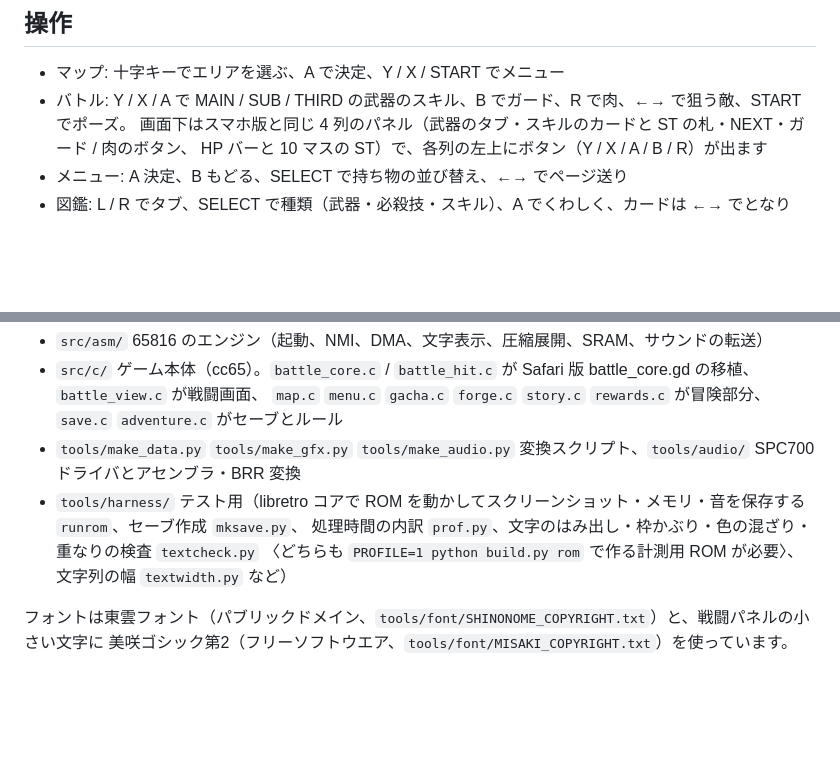
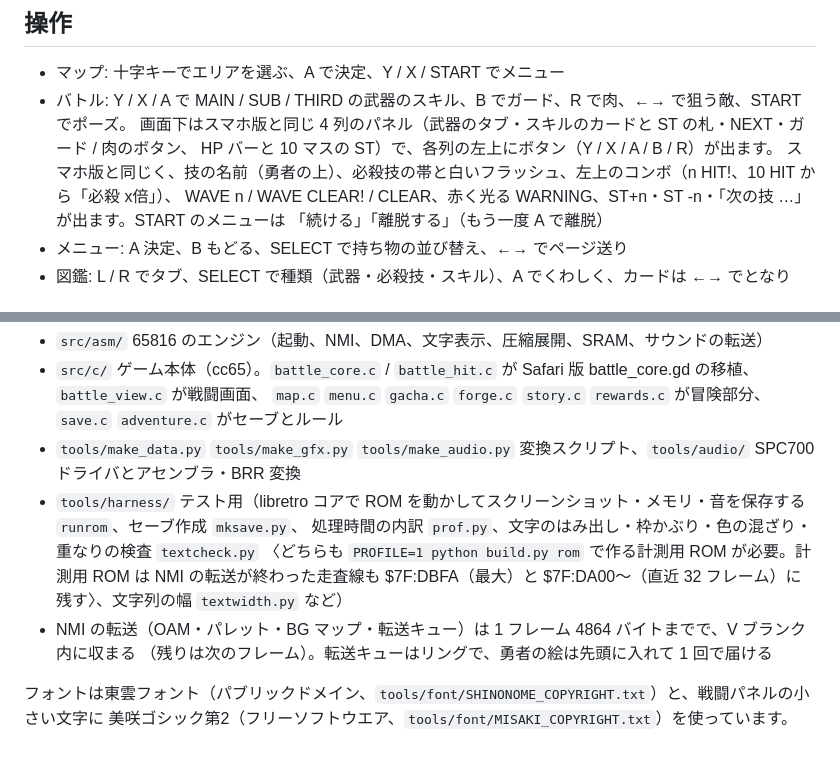
Before and after one commit to riku1128-tong/kishidora-web, a Markdown page: kishidra_sfc/README.md, 2 parts joined by grey strips. Drawn GitHub-style; blank space fills up the shorter version.

Commit message:
SFC README: battle feedback after the phone version, NMI transfer budget
Co-Authored-By: Claude Opus 5.5 <noreply@anthropic.com>
Claude-Session: https://claude.ai/code/session_01FEQQnrSaJu9KoYaAmVAnW6

```diff
--- a/kishidra_sfc/README.md
+++ b/kishidra_sfc/README.md
@@ -29,7 +29,10 @@ Safari 版（Godot 4 Web 版）キシドラ！の地上世界を、スーパー
 - マップ: 十字キーでエリアを選ぶ、A で決定、Y / X / START でメニュー
 - バトル: Y / X / A で MAIN / SUB / THIRD の武器のスキル、B でガード、R で肉、←→ で狙う敵、START でポーズ。
   画面下はスマホ版と同じ 4 列のパネル（武器のタブ・スキルのカードと ST の札・NEXT・ガード / 肉のボタン、
-  HP バーと 10 マスの ST）で、各列の左上にボタン（Y / X / A / B / R）が出ます
+  HP バーと 10 マスの ST）で、各列の左上にボタン（Y / X / A / B / R）が出ます。
+  スマホ版と同じく、技の名前（勇者の上）、必殺技の帯と白いフラッシュ、左上のコンボ（n HIT!、10 HIT から「必殺 x倍」）、
+  WAVE n / WAVE CLEAR! / CLEAR、赤く光る WARNING、ST+n・ST -n・「次の技 …」が出ます。START のメニューは
+  「続ける」「離脱する」（もう一度 A で離脱）
 - メニュー: A 決定、B もどる、SELECT で持ち物の並び替え、←→ でページ送り
 - 図鑑: L / R でタブ、SELECT で種類（武器・必殺技・スキル）、A でくわしく、カードは ←→ でとなり
 
@@ -68,7 +71,10 @@ python build.py rom
 - `tools/make_data.py` `tools/make_gfx.py` `tools/make_audio.py` 変換スクリプト、`tools/audio/` SPC700 ドライバとアセンブラ・BRR 変換
 - `tools/harness/` テスト用（libretro コアで ROM を動かしてスクリーンショット・メモリ・音を保存する `runrom`、セーブ作成 `mksave.py`、
   処理時間の内訳 `prof.py`、文字のはみ出し・枠かぶり・色の混ざり・重なりの検査 `textcheck.py`
-  〈どちらも `PROFILE=1 python build.py rom` で作る計測用 ROM が必要〉、文字列の幅 `textwidth.py` など）
+  〈どちらも `PROFILE=1 python build.py rom` で作る計測用 ROM が必要。計測用 ROM は NMI の転送が終わった走査線も
+  $7F:DBFA（最大）と $7F:DA00〜（直近 32 フレーム）に残す〉、文字列の幅 `textwidth.py` など）
+- NMI の転送（OAM・パレット・BG マップ・転送キュー）は 1 フレーム 4864 バイトまでで、V ブランク内に収まる
+  （残りは次のフレーム）。転送キューはリングで、勇者の絵は先頭に入れて 1 回で届ける
 
 フォントは東雲フォント（パブリックドメイン、`tools/font/SHINONOME_COPYRIGHT.txt`）と、戦闘パネルの小さい文字に
 美咲ゴシック第2（フリーソフトウエア、`tools/font/MISAKI_COPYRIGHT.txt`）を使っています。
```
